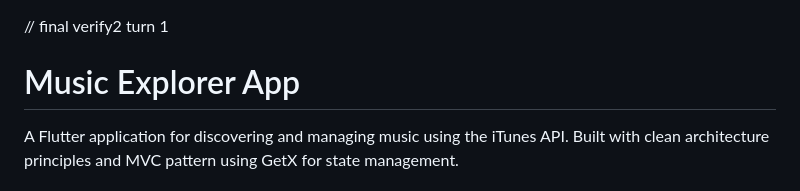
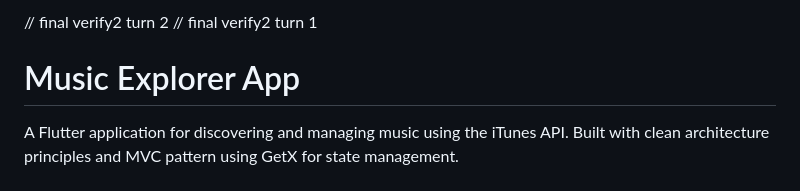
Before and after one commit to vaibhavlajurkar91/MusicExplorerApp, a Markdown page: README.md, the part around the change. Rendered like a GitHub page.

Commit message:
Amalgm coding task changes

```diff
--- a/README.md
+++ b/README.md
@@ -1,3 +1,4 @@
+// final verify2 turn 2
 // final verify2 turn 1
 # Music Explorer App
 
```
